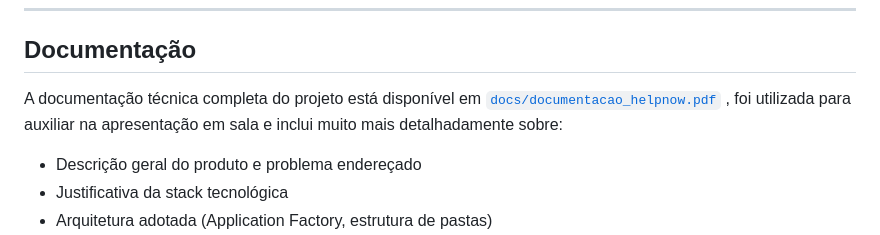
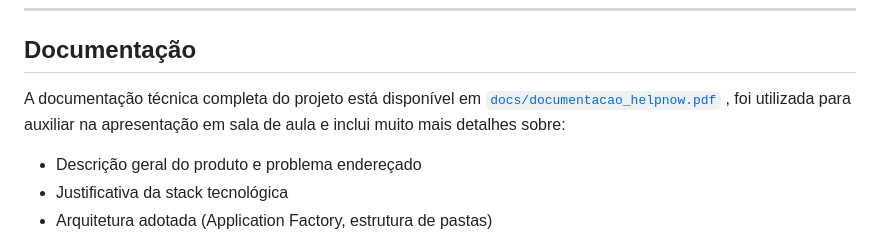
Before and after one commit to KrigerThomas/helpnow, a Markdown page: README.md, the part around the change. Drawn GitHub-style.

Commit message:
Fix grammar in README documentation section
Corrected minor grammatical errors in documentation.

```diff
--- a/README.md
+++ b/README.md
@@ -60,7 +60,7 @@ Projeto desenvolvido para a disciplina de **Desenvolvimento Web — UVV**
 
 ## Documentação
 
-A documentação técnica completa do projeto está disponível em [`docs/documentacao_helpnow.pdf`](docs/documentacao_helpnow.pdf) , foi utilizada para auxiliar na apresentação em sala e inclui muito mais detalhadamente sobre:
+A documentação técnica completa do projeto está disponível em [`docs/documentacao_helpnow.pdf`](docs/documentacao_helpnow.pdf) , foi utilizada para auxiliar na apresentação em sala de aula e inclui muito mais detalhes sobre:
 
 - Descrição geral do produto e problema endereçado
 - Justificativa da stack tecnológica
```
